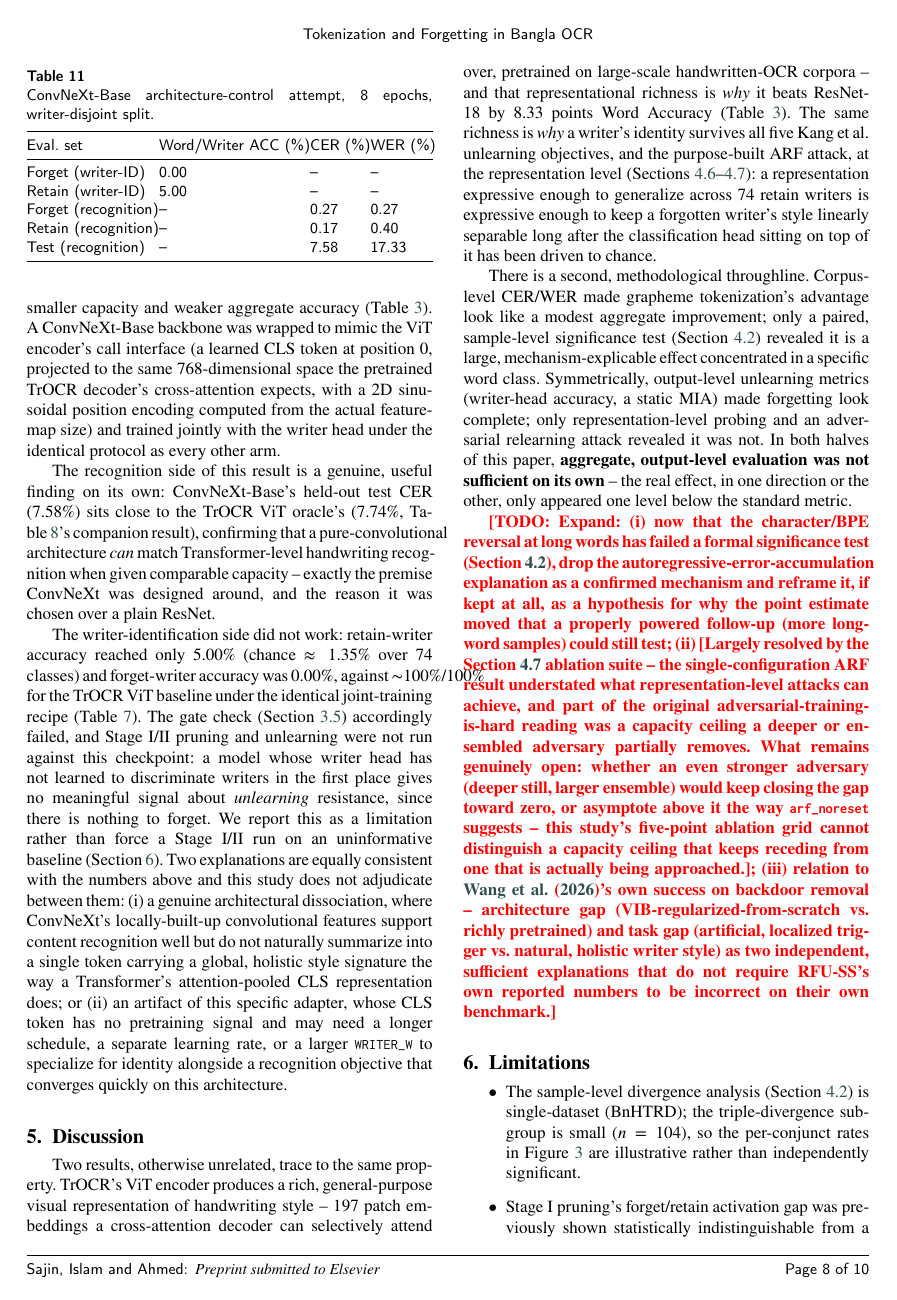
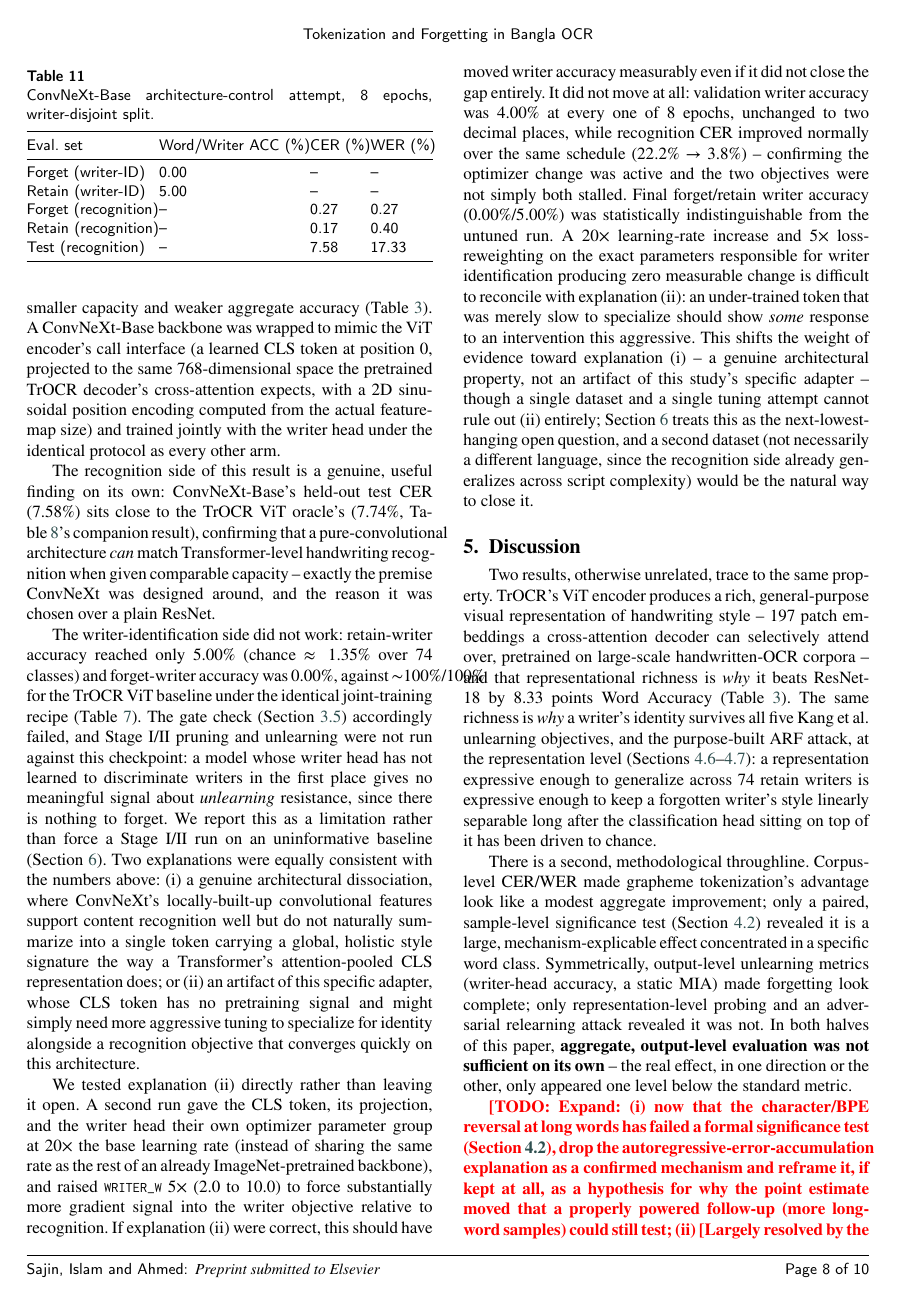
Before and after one commit to kay33d/pathok-bangla-ocr, a LaTeX paper (paper/main.tex): page 9 of 13. Compiled offline with pdfLaTeX.

Commit message:
Test the ConvNeXt writer-ID adapter-artifact explanation directly
Ran a targeted tuning attempt rather than leaving the two candidate
explanations (architectural dissociation vs. adapter artifact) open:
gave the CLS token/projection/writer-head their own optimizer param
group at 20x the base LR, and raised WRITER_W 5x (2.0 -> 10.0).

Result: zero measurable effect. Validation writer accuracy sat at
exactly 4.00% across all 8 epochs while recognition CER improved
normally over the same schedule, confirming the optimizer change was
live and not just both objectives stalling together. Final writer
accuracy (0.00%/5.00%) was statistically indistinguishable from the
untuned run.

A 20x LR increase and 5x reweighting on exactly the parameters
responsible for writer identification producing no response shifts the
weight of evidence toward a genuine architectural dissociation rather
than under-tuning, though a single dataset and tuning attempt can't
rule the artifact explanation out entirely. Updated Section 4.7 and
Limitations accordingly, and reframed the natural next step as a
second dataset rather than further same-dataset tuning.

```diff
--- a/paper/main.tex
+++ b/paper/main.tex
@@ -986,16 +986,42 @@ writer head has not learned to discriminate writers in the first place
 gives no meaningful signal about \emph{unlearning} resistance, since there
 is nothing to forget. We report this as a limitation rather than force a
 Stage~I/II run on an uninformative baseline (Section~\ref{sec:limitations}).
-Two explanations are equally consistent with the numbers above and this
-study does not adjudicate between them: (i) a genuine architectural
-dissociation, where ConvNeXt's locally-built-up convolutional features
-support content recognition well but do not naturally summarize into a
-single token carrying a global, holistic style signature the way a
-Transformer's attention-pooled CLS representation does; or (ii) an
-artifact of this specific adapter, whose CLS token has no pretraining
-signal and may need a longer schedule, a separate learning rate, or a
-larger \texttt{WRITER\_W} to specialize for identity alongside a
-recognition objective that converges quickly on this architecture.
+Two explanations were equally consistent with the numbers above: (i) a
+genuine architectural dissociation, where ConvNeXt's locally-built-up
+convolutional features support content recognition well but do not
+naturally summarize into a single token carrying a global, holistic style
+signature the way a Transformer's attention-pooled CLS representation
+does; or (ii) an artifact of this specific adapter, whose CLS token has no
+pretraining signal and might simply need more aggressive tuning to
+specialize for identity alongside a recognition objective that converges
+quickly on this architecture.
+
+We tested explanation (ii) directly rather than leaving it open. A second
+run gave the CLS token, its projection, and the writer head their own
+optimizer parameter group at $20\times$ the base learning rate (instead of
+sharing the same rate as the rest of an already ImageNet-pretrained
+backbone), and raised \texttt{WRITER\_W} $5\times$ (2.0 to 10.0) to force
+substantially more gradient signal into the writer objective relative to
+recognition. If explanation (ii) were correct, this should have moved
+writer accuracy measurably even if it did not close the gap entirely. It
+did not move at all: validation writer accuracy was 4.00\% at every one of
+8 epochs, unchanged to two decimal places, while recognition CER improved
+normally over the same schedule (22.2\% $\to$ 3.8\%) -- confirming the
+optimizer change was active and the two objectives were not simply both
+stalled. Final forget/retain writer accuracy (0.00\%/5.00\%) was
+statistically indistinguishable from the untuned run. A $20\times$
+learning-rate increase and $5\times$ loss-reweighting on the exact
+parameters responsible for writer identification producing zero
+measurable change is difficult to reconcile with explanation (ii): an
+under-trained token that was merely slow to specialize should show
+\emph{some} response to an intervention this aggressive. This shifts the
+weight of evidence toward explanation (i) -- a genuine architectural
+property, not an artifact of this study's specific adapter -- though a
+single dataset and a single tuning attempt cannot rule out (ii) entirely;
+Section~\ref{sec:limitations} treats this as the next-lowest-hanging
+open question, and a second dataset (not necessarily a different
+language, since the recognition side already generalizes across script
+complexity) would be the natural way to close it.
 
 %% ====================================================================
 \section{Discussion}
```
Also changed, not shown: paper/main.tex (19 more changed lines).
